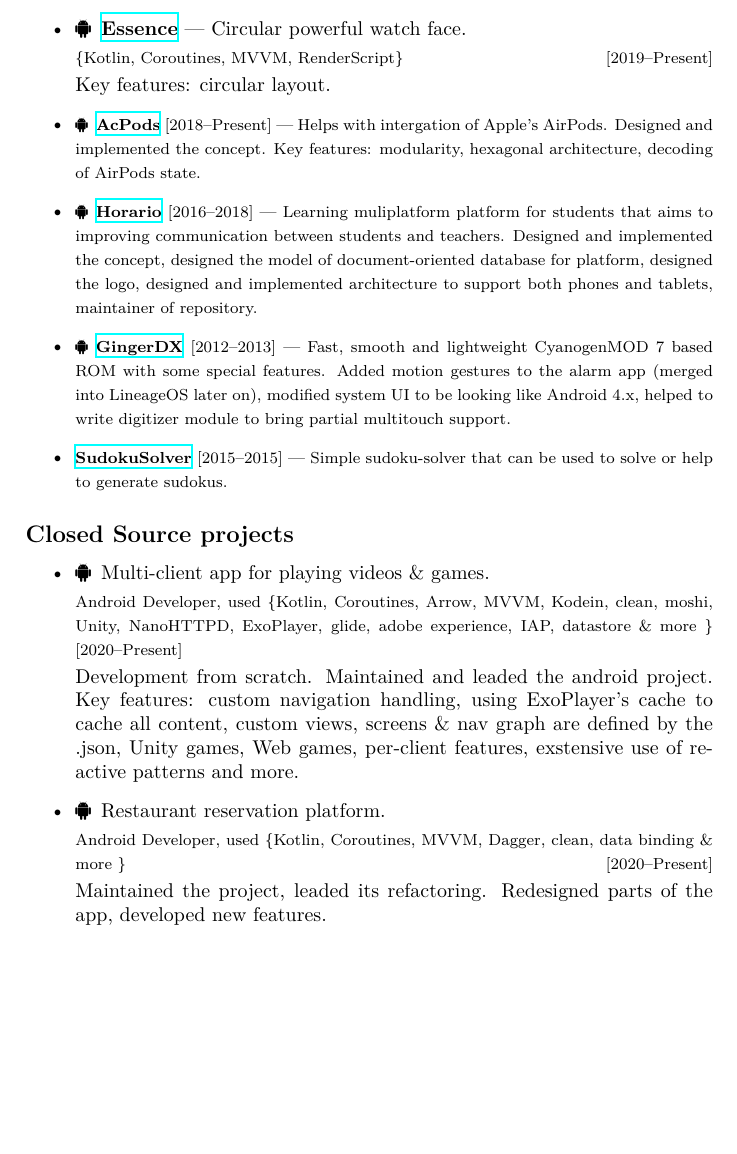
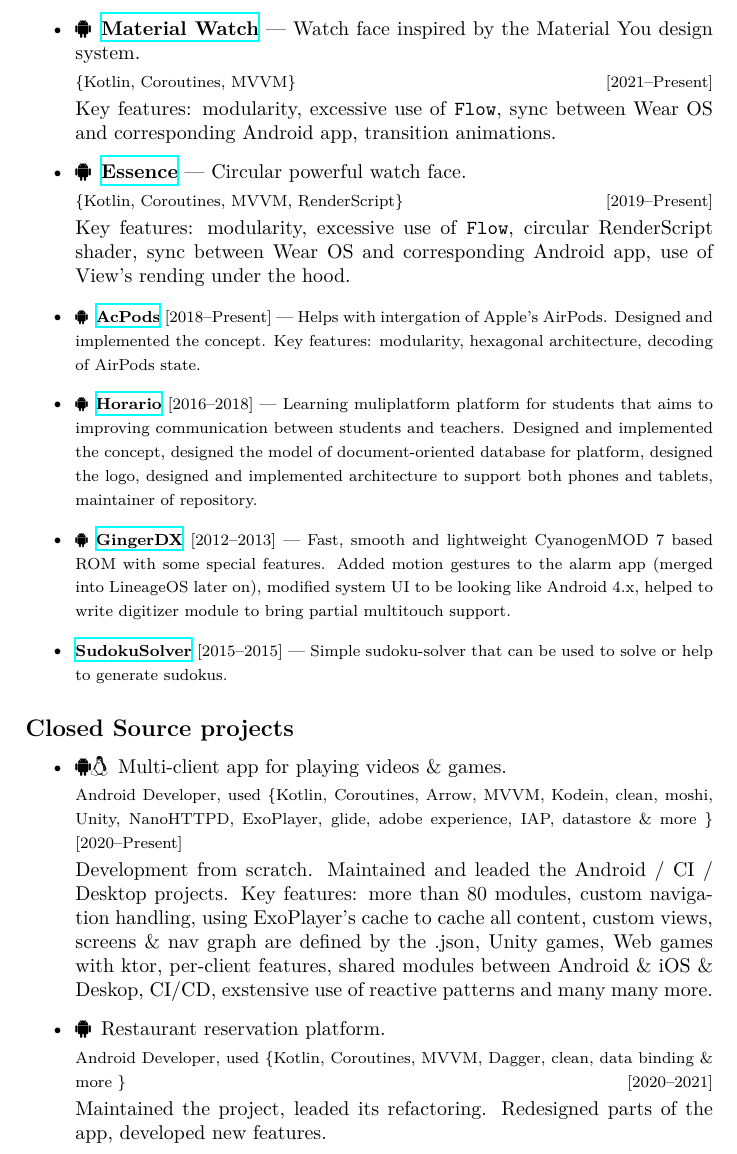
Before and after one commit to AChep/cv-latex, a LaTeX CV (cv.tex): part of page 3 of 4 before the commit and part of page 3 of 5 after it, cut at the place of the change, the shorter picture padded with empty space. Compiled offline with XeLaTeX.

Commit message:
Update info

```diff
--- a/cv.tex
+++ b/cv.tex
@@ -136,9 +136,13 @@
 		{\footnotesize \{Kotlin, Coroutines, MVP, IAP\} \hfill [2018--Present]} \\[0.2em]
 		Key features: modularity, sync between Wear OS and corresponding Android app, use of View's rending under the hood.
 
-		\item \faAndroid \enskip \href{https://play.google.com/store/apps/details?id=com.artemchep.essence}{\textbf{Essence}} --- Circular powerful watch face. \\[0.2em]
+		\item \faAndroid \enskip \href{https://github.com/AChep/materialwatch}{\textbf{Material Watch}} --- Watch face inspired by the Material You design system. \\[0.2em]
+		{\footnotesize \{Kotlin, Coroutines, MVVM\} \hfill [2021--Present]} \\[0.2em]
+		Key features: modularity, excessive use of \texttt{Flow}, sync between Wear OS and corresponding Android app, transition animations.
+
+		\item \faAndroid \enskip \href{https://github.com/AChep/essence}{\textbf{Essence}} --- Circular powerful watch face. \\[0.2em]
 		{\footnotesize \{Kotlin, Coroutines, MVVM, RenderScript\} \hfill [2019--Present]} \\[0.2em]
-		Key features: circular layout.
+		Key features: modularity, excessive use of \texttt{Flow}, circular RenderScript shader, sync between Wear OS and corresponding Android app, use of View's rending under the hood.
 
 		\item {\footnotesize \faAndroid \enskip \href{https://github.com/AChep/acpods}{\textbf{AcPods}} [2018--Present] --- Helps with intergation of Apple's AirPods. Designed and implemented the concept. Key features: modularity, hexagonal architecture, decoding of AirPods state.}
 
@@ -151,12 +155,12 @@
 
 	\subsection*{Closed Source projects}
 	\begin{itemize}
-		\item \faAndroid \enskip Multi-client app for playing videos \& games. \\[0.2em]
+		\item \faAndroid \faLinux \enskip Multi-client app for playing videos \& games. \\[0.2em]
 		{\footnotesize Android Developer, used \{Kotlin, Coroutines, Arrow, MVVM, Kodein, clean, moshi, Unity, NanoHTTPD, ExoPlayer, glide, adobe experience, IAP, datastore \& more \} \hfill [2020--Present]} \\[0.2em]
-		Development from scratch. Maintained and leaded the android project. Key features: custom navigation handling, using ExoPlayer's cache to cache all content, custom views, screens \& nav graph are defined by the .json, Unity games, Web games, per-client features, exstensive use of reactive patterns and more.
+		Development from scratch. Maintained and leaded the Android / CI / Desktop projects. Key features: more than 80 modules, custom navigation handling, using ExoPlayer's cache to cache all content, custom views, screens \& nav graph are defined by the .json, Unity games, Web games with ktor, per-client features, shared modules between Android \& iOS \& Deskop, CI/CD, exstensive use of reactive patterns and many many more.
 
 		\item \faAndroid \enskip Restaurant reservation platform. \\[0.2em]
-		{\footnotesize Android Developer, used \{Kotlin, Coroutines, MVVM, Dagger, clean, data binding \& more \} \hfill [2020--Present]} \\[0.2em]
+		{\footnotesize Android Developer, used \{Kotlin, Coroutines, MVVM, Dagger, clean, data binding \& more \} \hfill [2020--2021]} \\[0.2em]
 		Maintained the project, leaded its refactoring. Redesigned parts of the app, developed new features.
 
 		\item \faAndroid \enskip \href{http://getcorgi.com/}{\textbf{Corgi for Feedly}} --- Your feed right on the lock screen. \\[0.2em]
```
Also changed, not shown: cv.tex (8 more changed lines).
